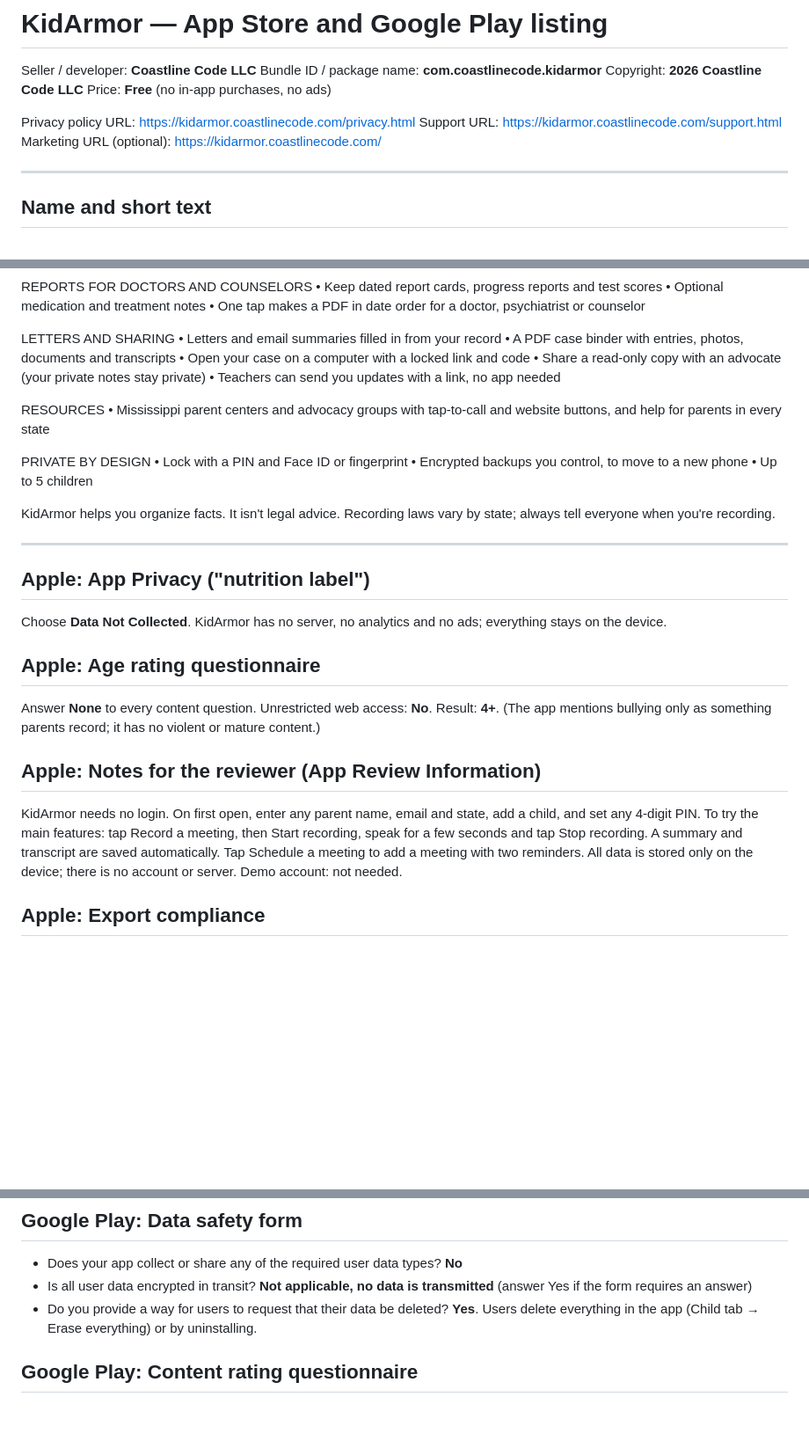
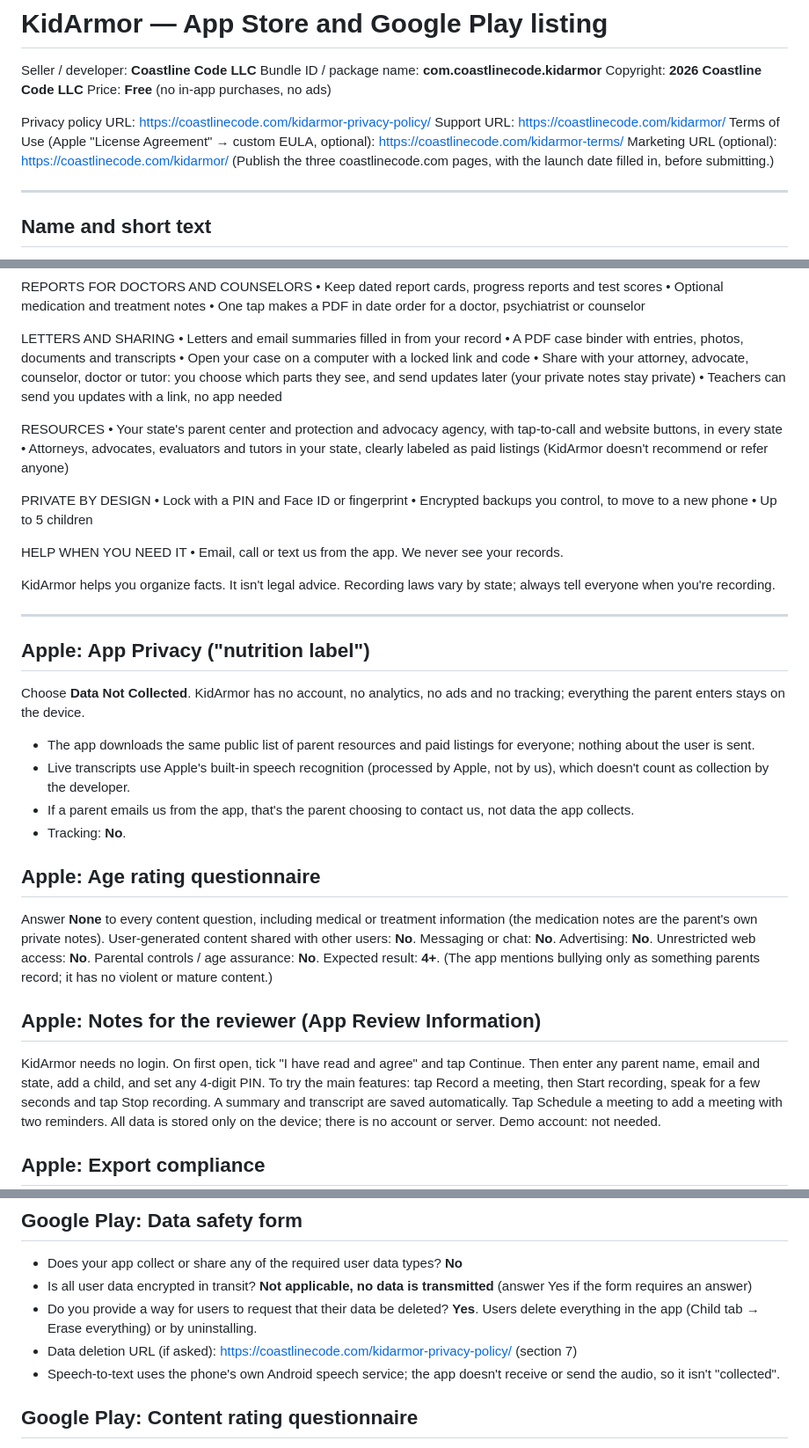
Before and after one commit to biehl11b/kidarmor, a Markdown page: native/STORE_LISTING.md, 3 parts joined by grey strips. Shown at 88% size. Rendered like a GitHub page; blank space fills up the shorter version.

Commit message:
Store listing: coastlinecode.com links, professional sharing, privacy and rating answers
Co-Authored-By: Claude Opus 5.5 <noreply@anthropic.com>
Claude-Session: https://claude.ai/code/session_01K8jqACMg8CxBQDLvCjhXvF

```diff
--- a/native/STORE_LISTING.md
+++ b/native/STORE_LISTING.md
@@ -5,9 +5,11 @@ Bundle ID / package name: **com.coastlinecode.kidarmor**
 Copyright: **2026 Coastline Code LLC**
 Price: **Free** (no in-app purchases, no ads)
 
-Privacy policy URL: https://kidarmor.coastlinecode.com/privacy.html
-Support URL: https://kidarmor.coastlinecode.com/support.html
-Marketing URL (optional): https://kidarmor.coastlinecode.com/
+Privacy policy URL: https://coastlinecode.com/kidarmor-privacy-policy/
+Support URL: https://coastlinecode.com/kidarmor/
+Terms of Use (Apple "License Agreement" → custom EULA, optional): https://coastlinecode.com/kidarmor-terms/
+Marketing URL (optional): https://coastlinecode.com/kidarmor/
+(Publish the three coastlinecode.com pages, with the launch date filled in, before submitting.)
 
 ---
 
@@ -63,16 +65,20 @@ LETTERS AND SHARING
 • Letters and email summaries filled in from your record
 • A PDF case binder with entries, photos, documents and transcripts
 • Open your case on a computer with a locked link and code
-• Share a read-only copy with an advocate (your private notes stay private)
+• Share with your attorney, advocate, counselor, doctor or tutor: you choose which parts they see, and send updates later (your private notes stay private)
 • Teachers can send you updates with a link, no app needed
 
 RESOURCES
-• Mississippi parent centers and advocacy groups with tap-to-call and website buttons, and help for parents in every state
+• Your state's parent center and protection and advocacy agency, with tap-to-call and website buttons, in every state
+• Attorneys, advocates, evaluators and tutors in your state, clearly labeled as paid listings (KidArmor doesn't recommend or refer anyone)
 
 PRIVATE BY DESIGN
 • Lock with a PIN and Face ID or fingerprint
 • Encrypted backups you control, to move to a new phone
 • Up to 5 children
+
+HELP WHEN YOU NEED IT
+• Email, call or text us from the app. We never see your records.
 
 KidArmor helps you organize facts. It isn't legal advice. Recording laws vary by state; always tell everyone when you're recording.
 
@@ -80,16 +86,20 @@ KidArmor helps you organize facts. It isn't legal advice. Recording laws vary by
 
 ## Apple: App Privacy ("nutrition label")
 
-Choose **Data Not Collected**. KidArmor has no server, no analytics and no ads; everything stays on the device.
+Choose **Data Not Collected**. KidArmor has no account, no analytics, no ads and no tracking; everything the parent enters stays on the device.
+- The app downloads the same public list of parent resources and paid listings for everyone; nothing about the user is sent.
+- Live transcripts use Apple's built-in speech recognition (processed by Apple, not by us), which doesn't count as collection by the developer.
+- If a parent emails us from the app, that's the parent choosing to contact us, not data the app collects.
+- Tracking: **No**.
 
 ## Apple: Age rating questionnaire
 
-Answer **None** to every content question. Unrestricted web access: **No**. Result: **4+**.
+Answer **None** to every content question, including medical or treatment information (the medication notes are the parent's own private notes). User-generated content shared with other users: **No**. Messaging or chat: **No**. Advertising: **No**. Unrestricted web access: **No**. Parental controls / age assurance: **No**. Expected result: **4+**.
 (The app mentions bullying only as something parents record; it has no violent or mature content.)
 
 ## Apple: Notes for the reviewer (App Review Information)
 
-KidArmor needs no login. On first open, enter any parent name, email and state, add a child, and set any 4-digit PIN.
+KidArmor needs no login. On first open, tick "I have read and agree" and tap Continue. Then enter any parent name, email and state, add a child, and set any 4-digit PIN.
 To try the main features: tap Record a meeting, then Start recording, speak for a few seconds and tap Stop recording. A summary and transcript are saved automatically. Tap Schedule a meeting to add a meeting with two reminders. All data is stored only on the device; there is no account or server.
 Demo account: not needed.
 
@@ -102,6 +112,8 @@ The app uses only standard encryption (AES, built into the system) to protect th
 - Does your app collect or share any of the required user data types? **No**
 - Is all user data encrypted in transit? **Not applicable, no data is transmitted** (answer Yes if the form requires an answer)
 - Do you provide a way for users to request that their data be deleted? **Yes**. Users delete everything in the app (Child tab → Erase everything) or by uninstalling.
+- Data deletion URL (if asked): https://coastlinecode.com/kidarmor-privacy-policy/ (section 7)
+- Speech-to-text uses the phone's own Android speech service; the app doesn't receive or send the audio, so it isn't "collected".
 
 ## Google Play: Content rating questionnaire
 
```
Also changed, not shown: other parts of native/STORE_LISTING.md (+1 -1 lines).
